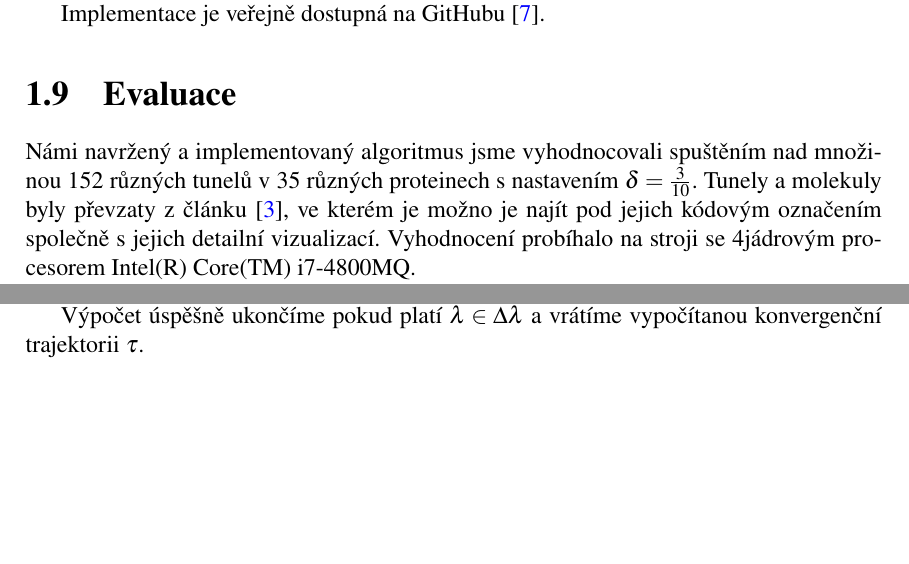
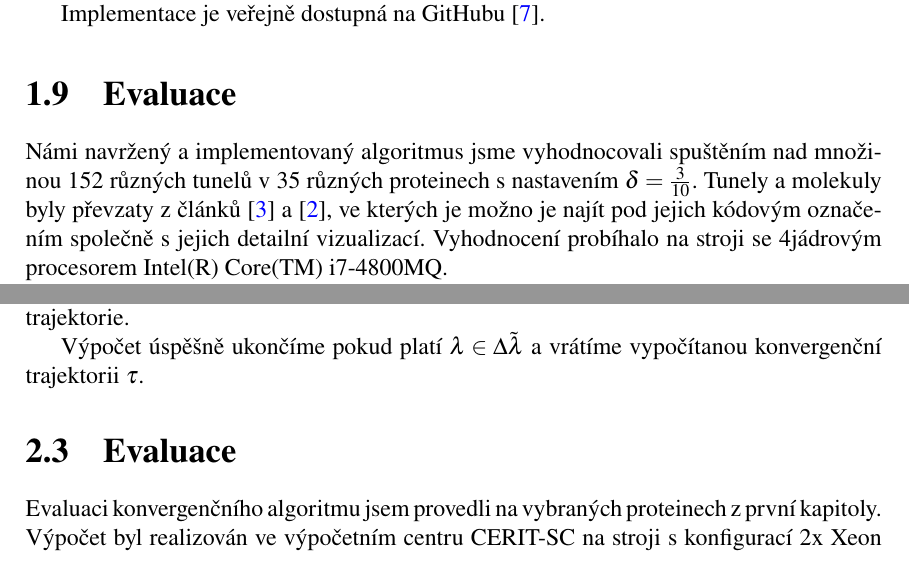
Before and after one commit to JendaPlhak/tunnel-discretizer, a LaTeX thesis (diplomka/Sablona.tex, which reads diplomka/text_prace/03_Kapitola_01.tex, diplomka/text_prace/04_Kapitola_02.tex): two parts of pages 46 and 52 of 59, joined at a grey line, cut so that both start at the same text, the shorter picture padded with empty space. Compiled offline with pdfLaTeX.

Commit message:
Begin working on evaluation for second chapter.

```diff
--- a/diplomka/text_prace/03_Kapitola_01.tex
+++ b/diplomka/text_prace/03_Kapitola_01.tex
@@ -1122,7 +1122,8 @@ Implementace je veřejně dostupná na GitHubu \cite{discretizer}.
 \section{Evaluace} \label{subsec:evaluation}
 Námi navržený a implementovaný algoritmus jsme vyhodnocovali spuštěním nad
 množinou 152 různých tunelů v 35 různých proteinech s nastavením $ \delta = \frac{3}{10} $.
-Tunely a molekuly byly převzaty z článku \cite{Enzymes}, ve kterém je možno
+Tunely a molekuly byly převzaty z článků \cite{Enzymes} a \cite{Caver}, ve
+kterých je možno
 je najít pod jejich kódovým označením společně s jejich detailní vizualizací.
 Vyhodnocení probíhalo na stroji se 4jádrovým procesorem Intel(R) Core(TM) i7-4800MQ.
 
--- a/diplomka/text_prace/04_Kapitola_02.tex
+++ b/diplomka/text_prace/04_Kapitola_02.tex
@@ -222,3 +222,12 @@ vrátíme vypočítanou konvergenční trajektorii $ \tau $.
 
 \end{algorithmic}
 \end{algorithm}
+
+
+
+
+
+\section{Evaluace} \label{subsec:convergence_evaluation}
+Evaluaci konvergenčního algoritmu jsem provedli na vybraných proteinech
+z první kapitoly. Výpočet byl realizován ve výpočetním centru CERIT-SC na
+stroji s konfigurací 2x Xeon E-2670 (8 jader na 2.6GHz), 128GB RAM.
```
Also changed, not shown: 1 other file.
